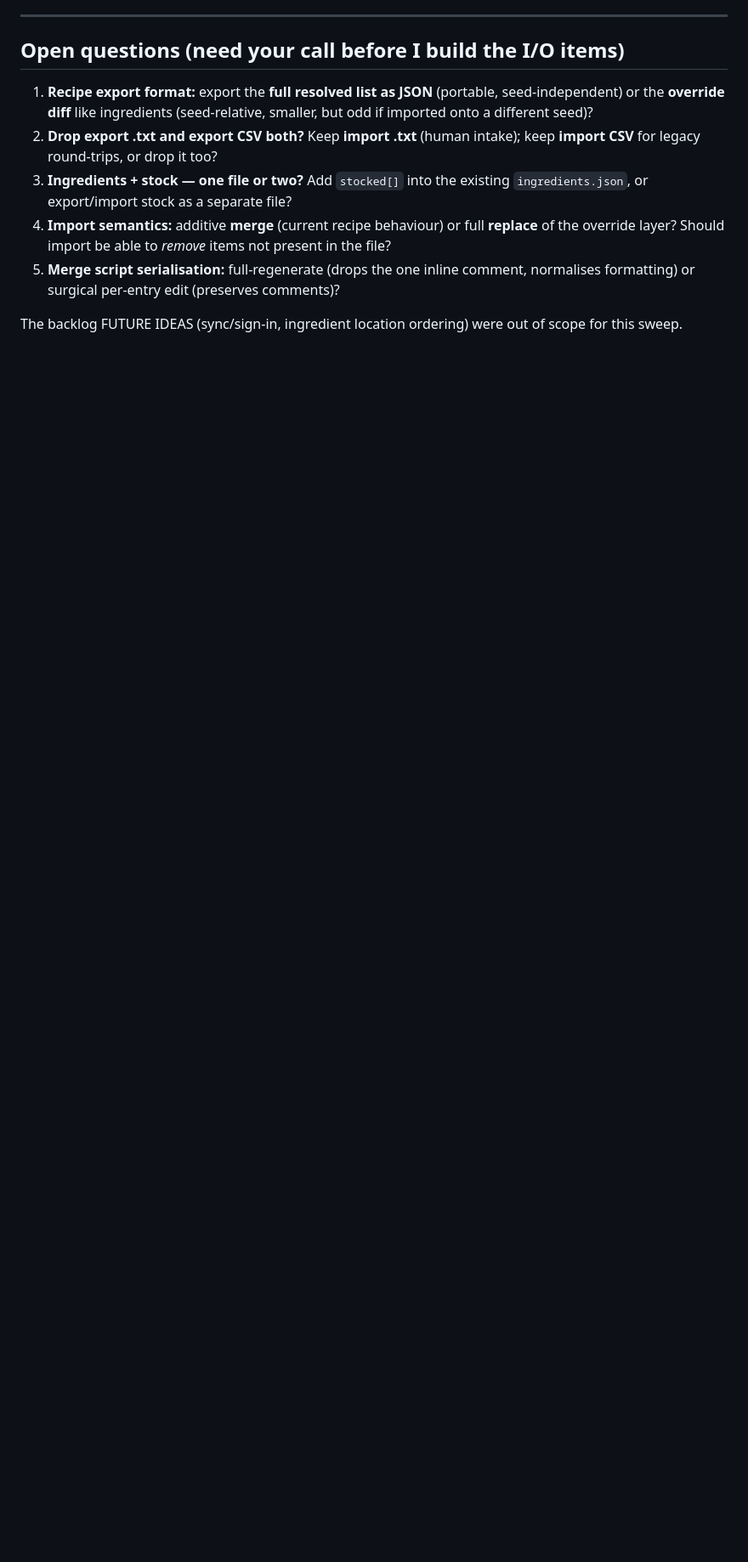
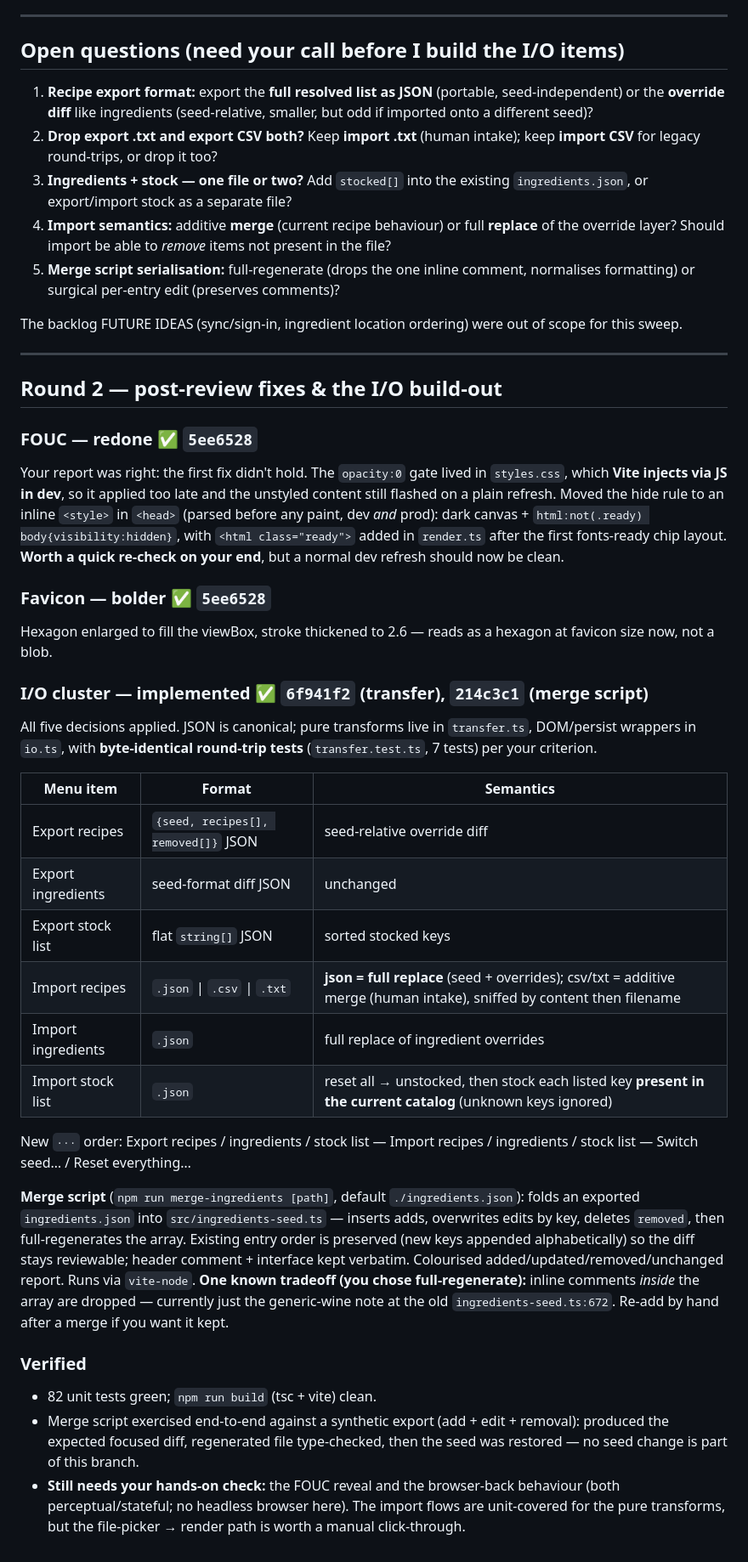
Before and after one commit to randalpik/maxs-bar, a Markdown page: docs/backlog-sweep-2026-06-08.md, the part around one of its changes. Shown at 85% size. Drawn GitHub-style; blank space fills up the shorter version.

Commit message:
Update sweep report: FOUC redo, favicon, I/O cluster implemented
Co-Authored-By: Claude Opus 4.8 (1M context) <noreply@anthropic.com>

```diff
--- a/docs/backlog-sweep-2026-06-08.md
+++ b/docs/backlog-sweep-2026-06-08.md
@@ -149,3 +154,57 @@ but more fragile. The export is already seed-format, so the merge logic itself
 
 The backlog FUTURE IDEAS (sync/sign-in, ingredient location ordering) were out of
 scope for this sweep.
+
+---
+
+## Round 2 — post-review fixes & the I/O build-out
+
+### FOUC — redone  ✅ `5ee6528`
+Your report was right: the first fix didn't hold. The `opacity:0` gate lived in
+`styles.css`, which **Vite injects via JS in dev**, so it applied too late and the
+unstyled content still flashed on a plain refresh. Moved the hide rule to an inline
+`<style>` in `<head>` (parsed before any paint, dev *and* prod): dark canvas +
+`html:not(.ready) body{visibility:hidden}`, with `<html class="ready">` added in
+`render.ts` after the first fonts-ready chip layout. **Worth a quick re-check on
+your end**, but a normal dev refresh should now be clean.
+
+### Favicon — bolder  ✅ `5ee6528`
+Hexagon enlarged to fill the viewBox, stroke thickened to 2.6 — reads as a hexagon
+at favicon size now, not a blob.
+
+### I/O cluster — implemented  ✅ `6f941f2` (transfer), `214c3c1` (merge script)
+All five decisions applied. JSON is canonical; pure transforms live in
+`transfer.ts`, DOM/persist wrappers in `io.ts`, with **byte-identical round-trip
+tests** (`transfer.test.ts`, 7 tests) per your criterion.
+
+| Menu item | Format | Semantics |
+|---|---|---|
+| Export recipes | `{seed, recipes[], removed[]}` JSON | seed-relative override diff |
+| Export ingredients | seed-format diff JSON | unchanged |
+| Export stock list | flat `string[]` JSON | sorted stocked keys |
+| Import recipes | `.json` \| `.csv` \| `.txt` | **json = full replace** (seed + overrides); csv/txt = additive merge (human intake), sniffed by content then filename |
+| Import ingredients | `.json` | full replace of ingredient overrides |
+| Import stock list | `.json` | reset all → unstocked, then stock each listed key **present in the current catalog** (unknown keys ignored) |
+
+New `···` order: Export recipes / ingredients / stock list — Import recipes /
+ingredients / stock list — Switch seed… / Reset everything…
+
+**Merge script** (`npm run merge-ingredients [path]`, default `./ingredients.json`):
+folds an exported `ingredients.json` into `src/ingredients-seed.ts` — inserts adds,
+overwrites edits by key, deletes `removed`, then full-regenerates the array.
+Existing entry order is preserved (new keys appended alphabetically) so the diff
+stays reviewable; header comment + interface kept verbatim. Colourised
+added/updated/removed/unchanged report. Runs via `vite-node`.
+**One known tradeoff (you chose full-regenerate):** inline comments *inside* the
+array are dropped — currently just the generic-wine note at the old
+`ingredients-seed.ts:672`. Re-add by hand after a merge if you want it kept.
+
+### Verified
+- 82 unit tests green; `npm run build` (tsc + vite) clean.
+- Merge script exercised end-to-end against a synthetic export (add + edit +
+  removal): produced the expected focused diff, regenerated file type-checked,
+  then the seed was restored — no seed change is part of this branch.
+- **Still needs your hands-on check:** the FOUC reveal and the browser-back
+  behaviour (both perceptual/stateful; no headless browser here). The import
+  flows are unit-covered for the pure transforms, but the file-picker → render
+  path is worth a manual click-through.
```
Also changed, not shown: other parts of docs/backlog-sweep-2026-06-08.md (+6 -1 lines).
